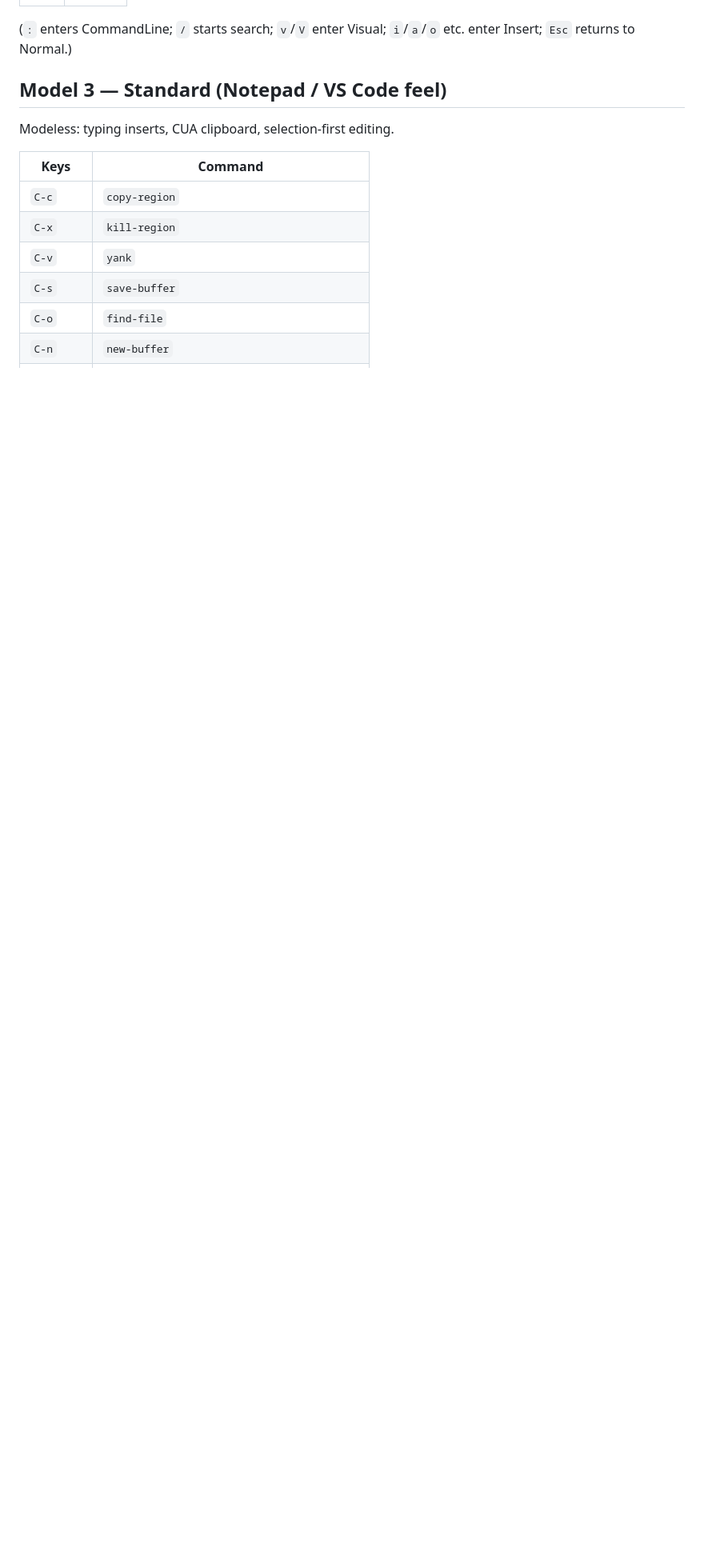
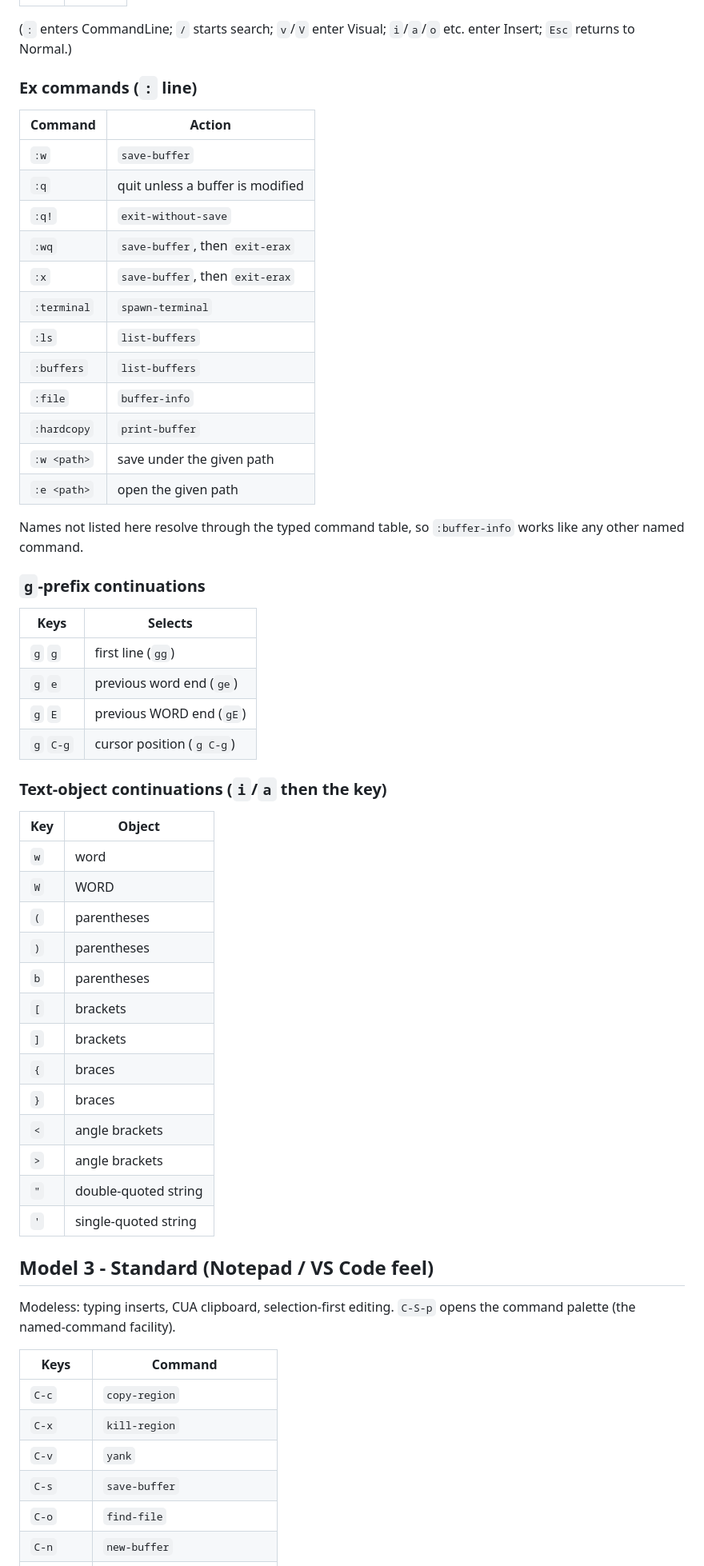
Before and after one commit to bonzupii/erax, a Markdown page: KEYBINDINGS.md, the part around one of its changes. Shown at 80% size. GitHub-like rendering; blank space fills up the shorter version.

```diff
--- a/KEYBINDINGS.md
+++ b/KEYBINDINGS.md
@@ -213,9 +234,57 @@ Counts compose (`3dw`, `d3w`); operators `d`/`y`/`c` take motions; `"` selects r
 
 (`:` enters CommandLine; `/` starts search; `v`/`V` enter Visual; `i`/`a`/`o` etc. enter Insert; `Esc` returns to Normal.)
 
-## Model 3 — Standard (Notepad / VS Code feel)
+### Ex commands (`:` line)
+
+| Command | Action |
+|---------|--------|
+| `:w` | `save-buffer` |
+| `:q` | quit unless a buffer is modified |
+| `:q!` | `exit-without-save` |
+| `:wq` | `save-buffer`, then `exit-erax` |
+| `:x` | `save-buffer`, then `exit-erax` |
+| `:terminal` | `spawn-terminal` |
+| `:ls` | `list-buffers` |
+| `:buffers` | `list-buffers` |
+| `:file` | `buffer-info` |
+| `:hardcopy` | `print-buffer` |
+| `:w <path>` | save under the given path |
+| `:e <path>` | open the given path |
+
+Names not listed here resolve through the typed command table,
+so `:buffer-info` works like any other named command.
+
+### `g`-prefix continuations
+
+| Keys | Selects |
+|------|---------|
+| `g` `g` | first line (`gg`) |
+| `g` `e` | previous word end (`ge`) |
+| `g` `E` | previous WORD end (`gE`) |
+| `g` `C-g` | cursor position (`g C-g`) |
+
+### Text-object continuations (`i`/`a` then the key)
+
+| Key | Object |
+|-----|--------|
+| `w` | word |
+| `W` | WORD |
+| `(` | parentheses |
+| `)` | parentheses |
+| `b` | parentheses |
+| `[` | brackets |
+| `]` | brackets |
+| `{` | braces |
+| `}` | braces |
+| `<` | angle brackets |
+| `>` | angle brackets |
+| `"` | double-quoted string |
+| `'` | single-quoted string |
+
+## Model 3 - Standard (Notepad / VS Code feel)
 
 Modeless: typing inserts, CUA clipboard, selection-first editing.
+`C-S-p` opens the command palette (the named-command facility).
 
 | Keys | Command |
 |------|---------|
```
Also changed, not shown: other parts of KEYBINDINGS.md (+67 -16 lines).
